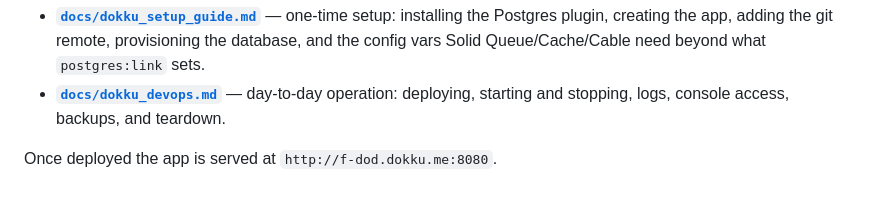
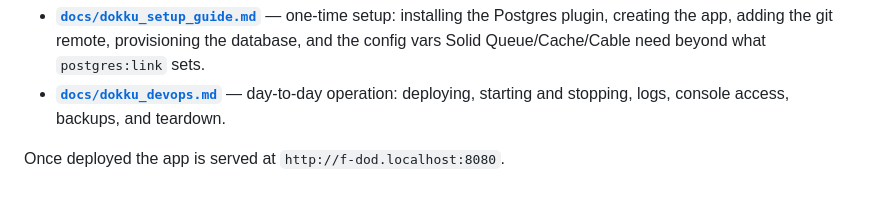
Before and after one commit to frizman21/f-trellis, a Markdown page: README.md, the part around the change. Drawn GitHub-style.

```diff
--- a/README.md
+++ b/README.md
@@ -362,4 +362,4 @@ for it, declaring the same `web` + `worker` split.
   deploying, starting and stopping, logs, console access, backups, and
   teardown.
 
-Once deployed the app is served at `http://f-dod.dokku.me:8080`.
+Once deployed the app is served at `http://f-dod.localhost:8080`.
```
Also changed, not shown: docs/dokku_devops.md (+31 -8 lines), docs/dokku_setup_guide.md (+106 -29 lines).
